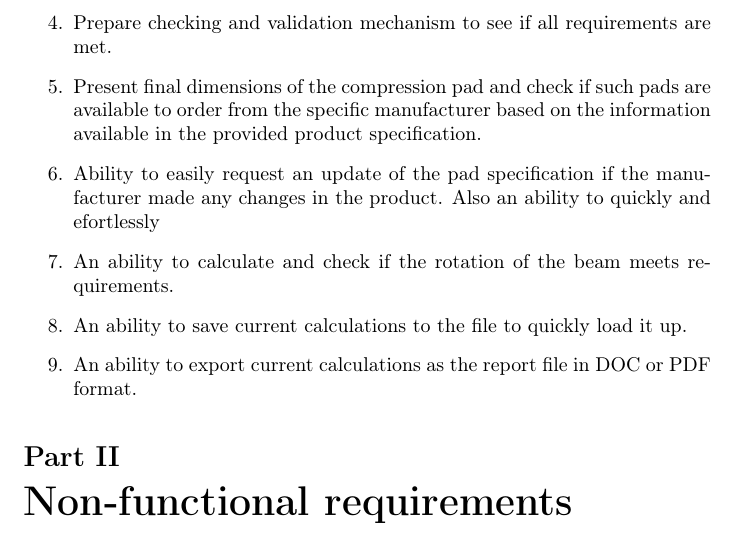
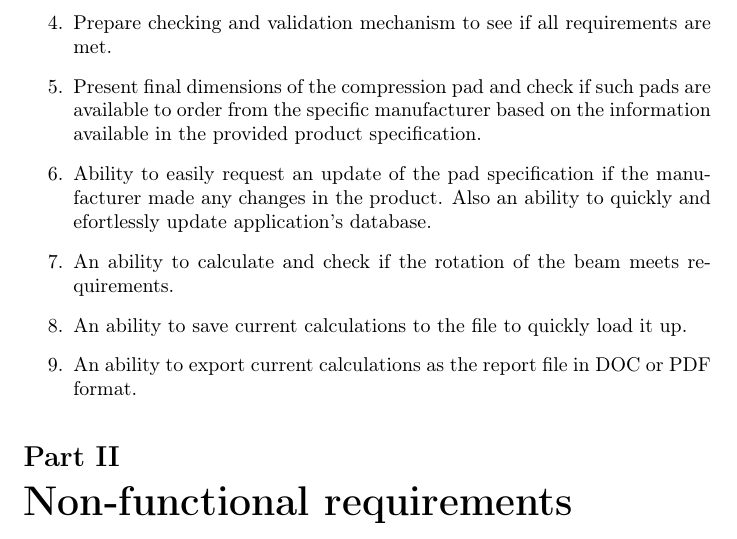
Before and after one commit to ksyzzy/ComPadRE, a LaTeX document (documentation/ComPadRE_requirements.tex): part of the page, cut so that both start at the same text. Compiled offline with pdfLaTeX.

Commit message:
Add files via upload

```diff
--- a/documentation/ComPadRE_requirements.tex
+++ b/documentation/ComPadRE_requirements.tex
@@ -2,7 +2,7 @@
 %% Do not edit unless you really know what you are doing.
 \documentclass[english]{article}
 \usepackage[T1]{fontenc}
-\usepackage[latin9]{luainputenc}
+\usepackage[latin9]{inputenc}
 \usepackage{babel}
 \begin{document}
 
@@ -21,7 +21,7 @@ pads are available to order from the specific manufacturer based on
 the information available in the provided product specification.
 \item Ability to easily request an update of the pad specification if the
 manufacturer made any changes in the product. Also an ability to quickly
-and efortlessly
+and efortlessly update application's database.
 \item An ability to calculate and check if the rotation of the beam meets
 requirements.
 \item An ability to save current calculations to the file to quickly load
```
Also changed, not shown: documentation/ComPadRE_requirements.pdf.
